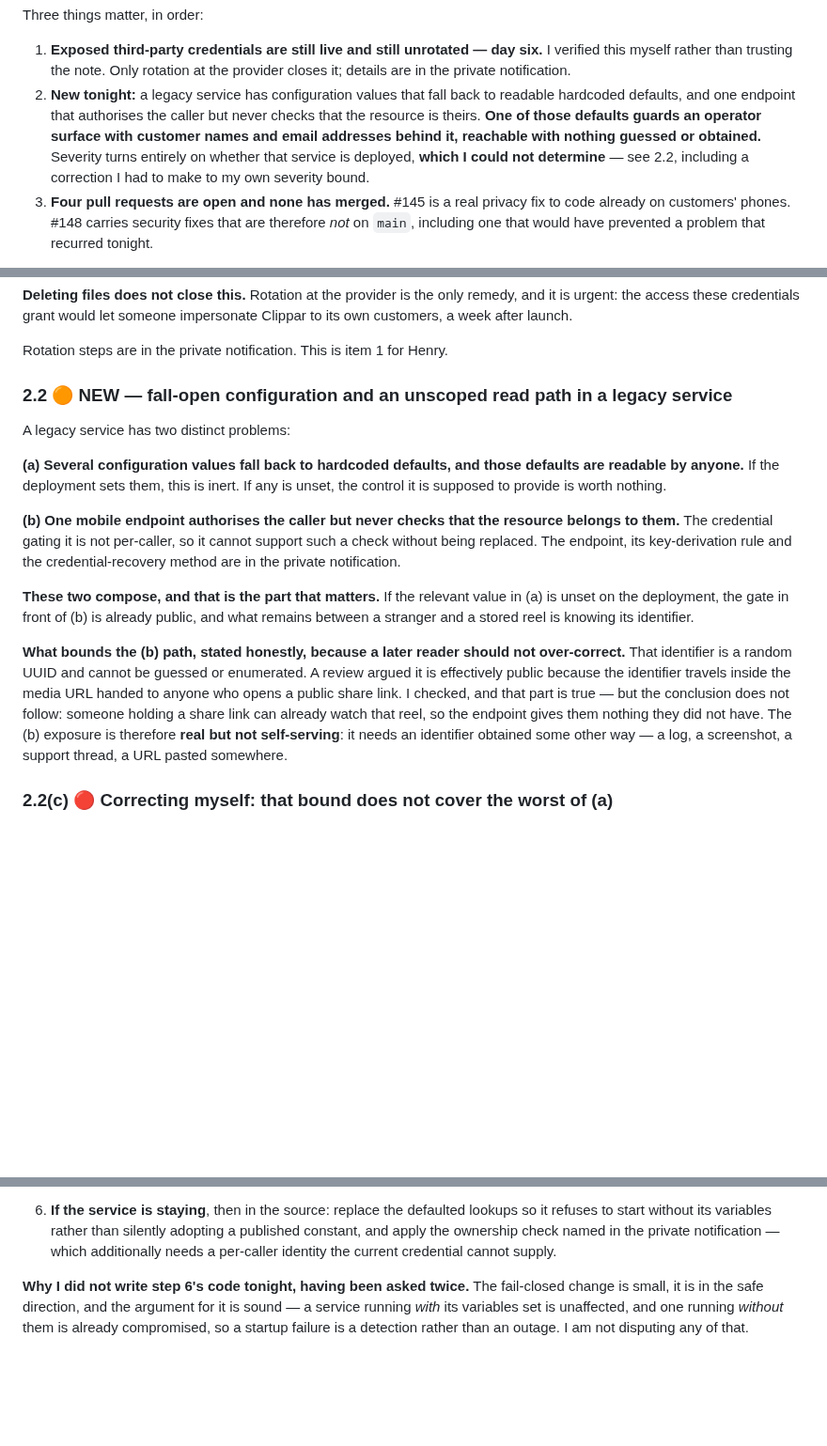
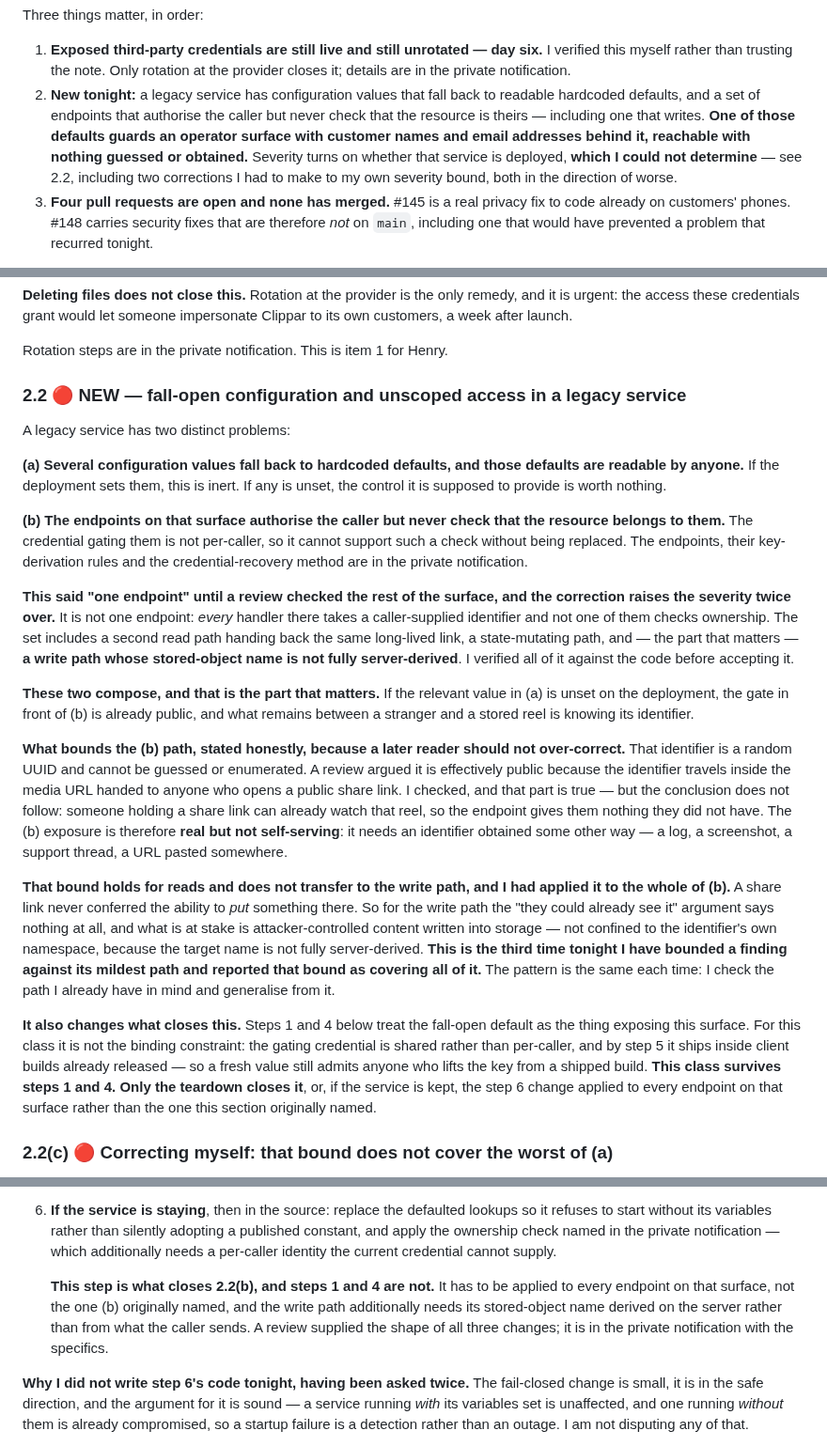
Before and after one commit to hendacow/Clippar, a Markdown page: reports/cto/2026-08-27.md, 3 parts joined by grey strips. Shown at 94% size. Rendered like a GitHub page; blank space fills up the shorter version.

Commit message:
2.2(b) is a class, not an endpoint, and one of them writes
A review checked the rest of that surface instead of the one handler I had
described. Every endpoint on it takes a caller-supplied identifier and none
checks ownership; the set includes a second read path, a state-mutating one,
and a write whose stored-object name is not fully server-derived. Verified
against the code before accepting.

Two consequences. The share-link bound I applied to all of (b) covers reads
only — a share link never conferred the ability to put something there. And
this class survives rotation: the gating credential is shared and ships in
released builds, so only the teardown, or step 6 applied to every endpoint,
closes it. 2.2 raised to red and the summary corrected to match.

```diff
--- a/reports/cto/2026-08-27.md
+++ b/reports/cto/2026-08-27.md
@@ -26,12 +26,13 @@ Three things matter, in order:
    six.** I verified this myself rather than trusting the note. Only rotation at
    the provider closes it; details are in the private notification.
 2. **New tonight:** a legacy service has configuration values that fall back to
-   readable hardcoded defaults, and one endpoint that authorises the
-   caller but never checks that the resource is theirs. **One of those defaults
-   guards an operator surface with customer names and email addresses behind it,
-   reachable with nothing guessed or obtained.** Severity turns entirely on whether that service is
-   deployed, **which I could not determine** — see 2.2, including a correction I
-   had to make to my own severity bound.
+   readable hardcoded defaults, and a set of endpoints that authorise the
+   caller but never check that the resource is theirs — including one that
+   writes. **One of those defaults guards an operator surface with customer names
+   and email addresses behind it, reachable with nothing guessed or obtained.**
+   Severity turns on whether that service is deployed, **which I could not
+   determine** — see 2.2, including two corrections I had to make to my own
+   severity bound, both in the direction of worse.
 3. **Four pull requests are open and none has merged.** #145 is a real privacy
    fix to code already on customers' phones. #148 carries security fixes that are
    therefore *not* on `main`, including one that would have prevented a problem
@@ -159,7 +160,7 @@ impersonate Clippar to its own customers, a week after launch.
 
 Rotation steps are in the private notification. This is item 1 for Henry.
 
-### 2.2 🟠 NEW — fall-open configuration and an unscoped read path in a legacy service
+### 2.2 🔴 NEW — fall-open configuration and unscoped access in a legacy service
 
 A legacy service has two distinct problems:
 
@@ -167,11 +168,19 @@ A legacy service has two distinct problems:
 defaults are readable by anyone.** If the deployment sets them, this is inert. If
 any is unset, the control it is supposed to provide is worth nothing.
 
-**(b) One mobile endpoint authorises the caller but never checks that the
-resource belongs to them.** The credential gating it is not per-caller, so it
-cannot support such a check without being replaced. The endpoint, its
-key-derivation rule and the credential-recovery method are in the private
+**(b) The endpoints on that surface authorise the caller but never check that the
+resource belongs to them.** The credential gating them is not per-caller, so it
+cannot support such a check without being replaced. The endpoints, their
+key-derivation rules and the credential-recovery method are in the private
 notification.
+
+**This said "one endpoint" until a review checked the rest of the surface, and
+the correction raises the severity twice over.** It is not one endpoint: *every*
+handler there takes a caller-supplied identifier and not one of them checks
+ownership. The set includes a second read path handing back the same long-lived
+link, a state-mutating path, and — the part that matters — **a write path whose
+stored-object name is not fully server-derived**. I verified all of it against
+the code before accepting it.
 
 **These two compose, and that is the part that matters.** If the relevant value
 in (a) is unset on the deployment, the gate in front of (b) is already public,
@@ -186,6 +195,25 @@ holding a share link can already watch that reel, so the endpoint gives them
 nothing they did not have. The (b) exposure is therefore **real but not
 self-serving**: it needs an identifier obtained some other way — a log, a
 screenshot, a support thread, a URL pasted somewhere.
+
+**That bound holds for reads and does not transfer to the write path, and I had
+applied it to the whole of (b).** A share link never conferred the ability to
+*put* something there. So for the write path the "they could already see it"
+argument says nothing at all, and what is at stake is attacker-controlled content
+written into storage — not confined to the identifier's own namespace, because
+the target name is not fully server-derived. **This is the third time tonight I
+have bounded a finding against its mildest path and reported that bound as
+covering all of it.** The pattern is the same each time: I check the path I
+already have in mind and generalise from it.
+
+**It also changes what closes this.** Steps 1 and 4 below treat the fall-open
+default as the thing exposing this surface. For this class it is not the binding
+constraint: the gating credential is shared rather than per-caller, and by step 5
+it ships inside client builds already released — so a fresh value still admits
+anyone who lifts the key from a shipped build. **This class survives steps 1 and
+4. Only the teardown closes it**, or, if the service is kept, the step 6 change
+applied to every endpoint on that surface rather than the one this section
+originally named.
 
 ### 2.2(c) 🔴 Correcting myself: that bound does not cover the worst of (a)
 
@@ -435,6 +463,12 @@ that condition is unnecessary, and given the deployment state is explicitly
    adopting a published constant, and apply the ownership check named in the
    private notification — which additionally needs a per-caller identity the
    current credential cannot supply.
+
+   **This step is what closes 2.2(b), and steps 1 and 4 are not.** It has to be
+   applied to every endpoint on that surface, not the one (b) originally named,
+   and the write path additionally needs its stored-object name derived on the
+   server rather than from what the caller sends. A review supplied the shape of
+   all three changes; it is in the private notification with the specifics.
 
 **Why I did not write step 6's code tonight, having been asked twice.** The
 fail-closed change is small, it is in the safe direction, and the argument for it
```
